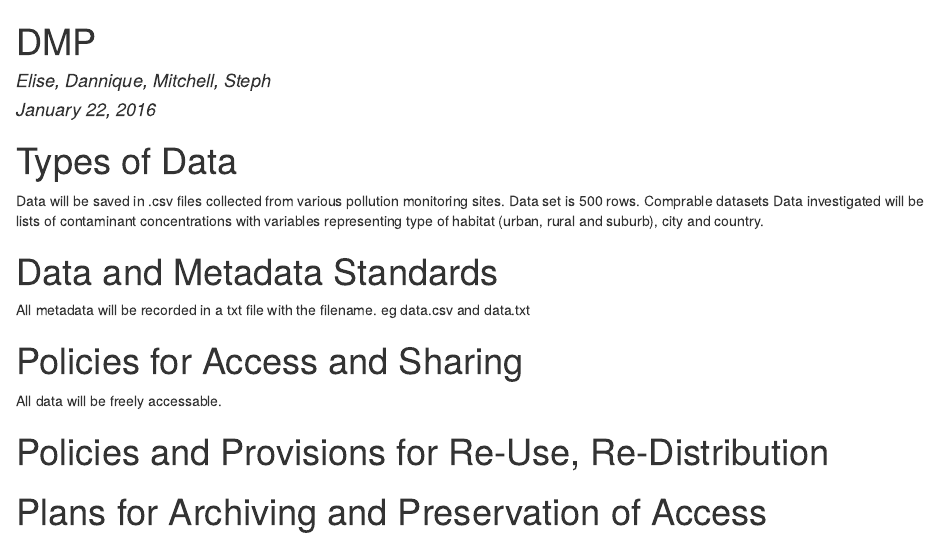
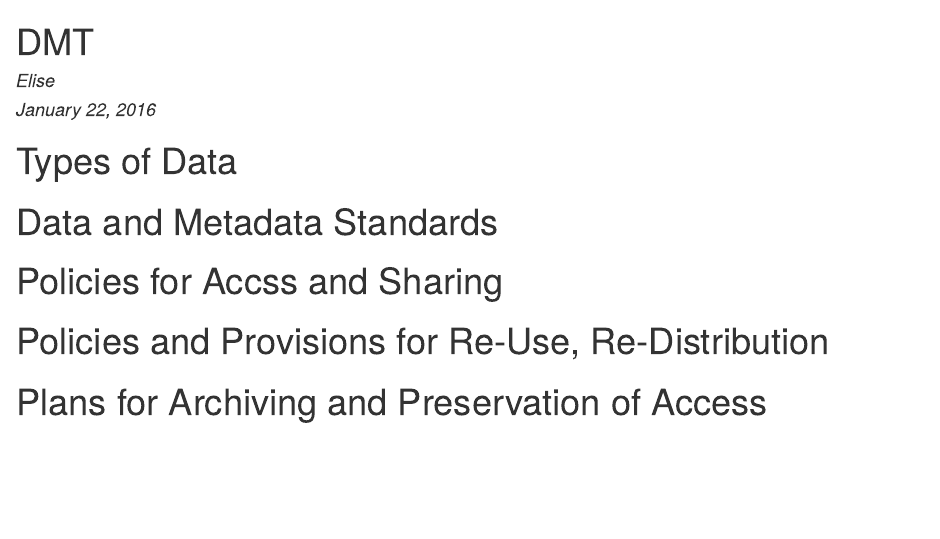
Before and after one commit to pollute/pollute.github.io, an R Markdown document (index.Rmd): the page in a window 1100 px wide, from its top. The pictures show the output file index.html that the author committed with the source, opened offline.

Commit message:
knit HTML

```diff
--- a/index.Rmd
+++ b/index.Rmd
@@ -1,21 +1,15 @@
 ---
-title: "DMP"
-author: "Elise, Dannique, Mitchell, Steph"
+title: "DMT"
+author: "Elise"
 date: "January 22, 2016"
 output: html_document
 ---
 
 # Types of Data
-Data will be saved in .csv files collected from various pollution monitoring sites.
-Data set is 500 rows.
-Comprable datasets
-Data investigated will be lists of contaminant concentrations with variables representing type of habitat (urban, rural and suburb), city and country.
 
 # Data and Metadata Standards
-All metadata will be recorded in a txt file with the filename. eg data.csv and data.txt
 
-# Policies for Access and Sharing
-All data will be freely accessable.
+# Policies for Accss and Sharing
 
 # Policies and Provisions for Re-Use, Re-Distribution
 
```
Also changed, not shown: index.html.
